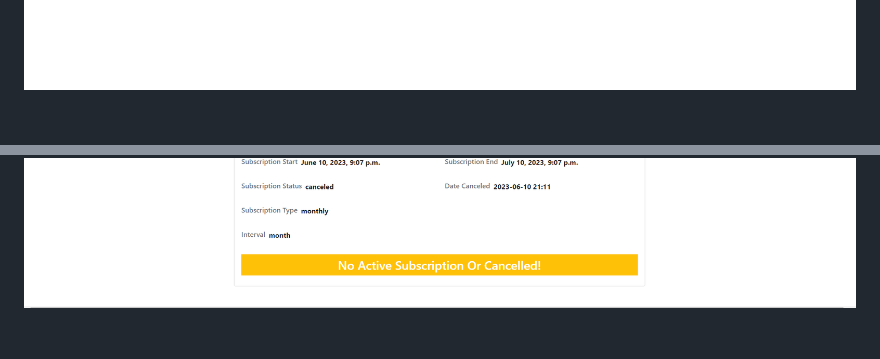
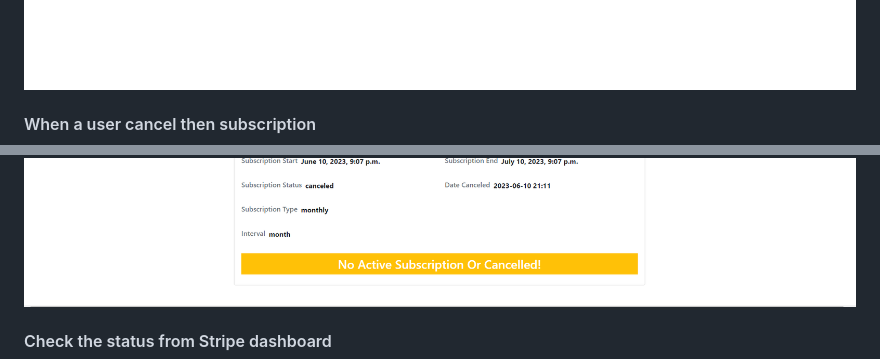
Before and after one commit to mpalashb/django-simple-saas, a Markdown page: README.md, 2 parts joined by grey strips. Drawn GitHub-style; blank space fills up the shorter version.

```diff
--- a/README.md
+++ b/README.md
@@ -49,5 +49,11 @@ Admin can access admin panel to create, edit, or delete a pricing plan. They can
 ![Screenshot](screenshots/15-django-saas-gen-proposal-page.png)
 ![Screenshot](screenshots/16-django-saas-generated-proposal.png)
 ![Screenshot](screenshots/17-django-saas-gen-proposal-history.png)
+
+#### When a user cancel then subscription
+
 ![Screenshot](screenshots/18-django-saas-profile-dash-subscription-cancel.png)
+
+#### Check the status from Stripe dashboard
+
 ![Screenshot](screenshots/19-django-saas-stripe-dash-subscription-canceled.png)
```
